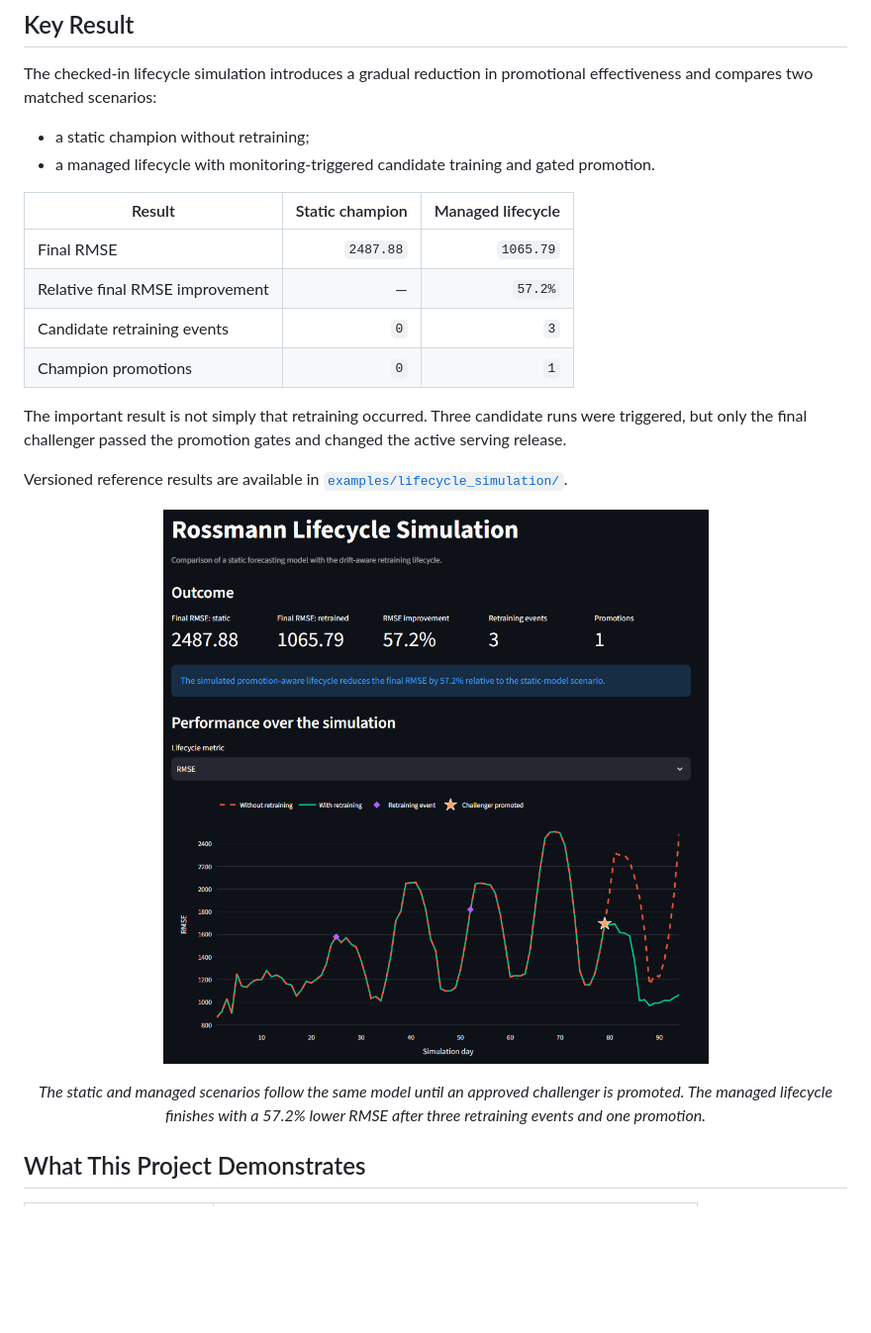
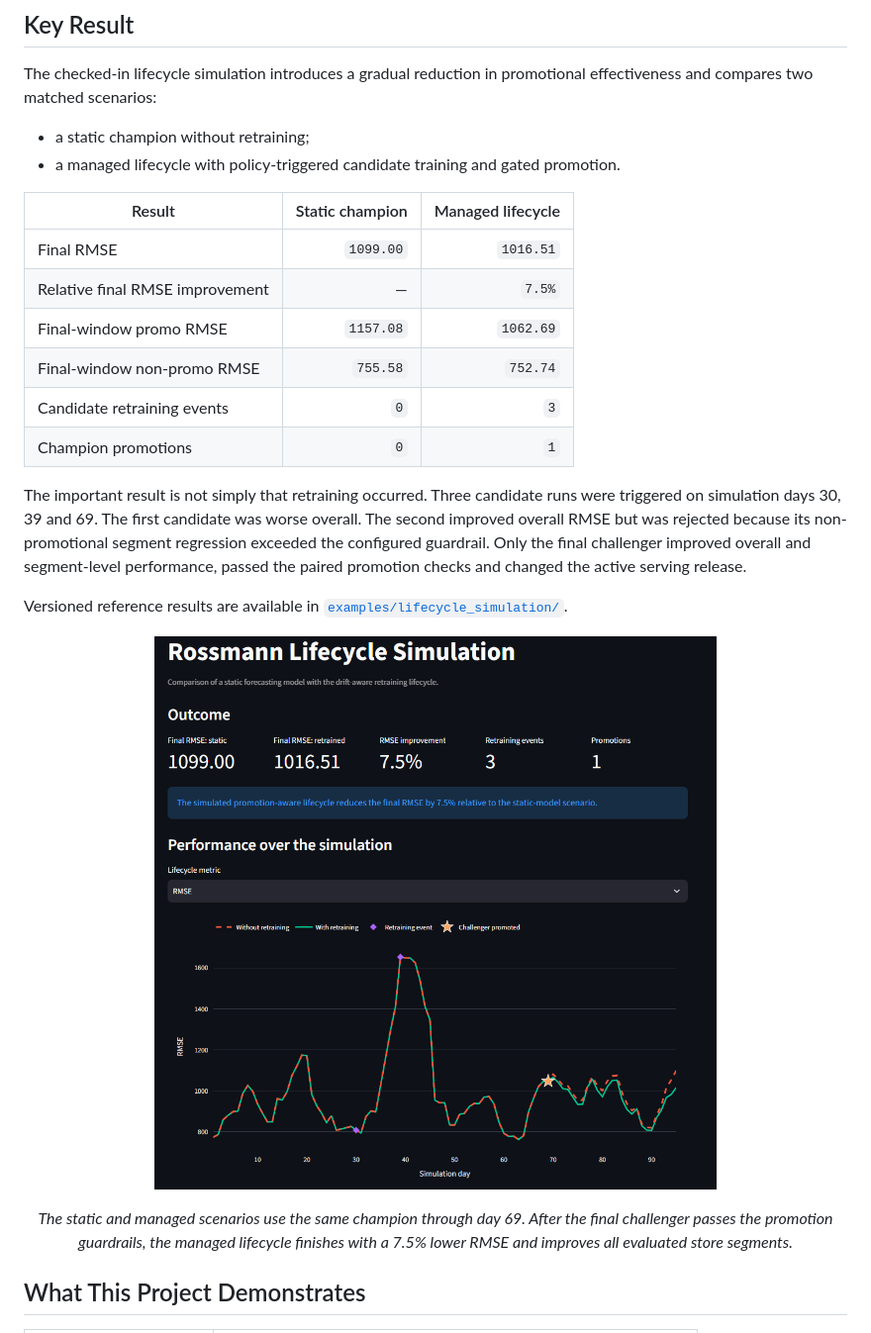
Before and after one commit to SL14-SL/mlops-sales-forecasting, a Markdown page: README.md, the part around the change. Shown at 99% size. Rendered like a GitHub page; pictures changed too: docs/images/lifecycle-simulation.png; blank space fills up the shorter version.

```diff
--- a/README.md
+++ b/README.md
@@ -43,19 +43,24 @@ The checked-in lifecycle simulation introduces a gradual reduction in
 promotional effectiveness and compares two matched scenarios:
 
 - a static champion without retraining;
-- a managed lifecycle with monitoring-triggered candidate training and gated
+- a managed lifecycle with policy-triggered candidate training and gated
   promotion.
 
 | Result | Static champion | Managed lifecycle |
 |---|---:|---:|
-| Final RMSE | `2487.88` | `1065.79` |
-| Relative final RMSE improvement | — | `57.2%` |
+| Final RMSE | `1099.00` | `1016.51` |
+| Relative final RMSE improvement | — | `7.5%` |
+| Final-window promo RMSE | `1157.08` | `1062.69` |
+| Final-window non-promo RMSE | `755.58` | `752.74` |
 | Candidate retraining events | `0` | `3` |
 | Champion promotions | `0` | `1` |
 
 The important result is not simply that retraining occurred. Three candidate
-runs were triggered, but only the final challenger passed the promotion gates
-and changed the active serving release.
+runs were triggered on simulation days 30, 39 and 69. The first candidate was
+worse overall. The second improved overall RMSE but was rejected because its
+non-promotional segment regression exceeded the configured guardrail. Only the
+final challenger improved overall and segment-level performance, passed the
+paired promotion checks and changed the active serving release.
 
 Versioned reference results are available in
 [`examples/lifecycle_simulation/`](examples/lifecycle_simulation/).
@@ -70,9 +75,10 @@ Versioned reference results are available in
 
 <p align="center">
   <em>
-    The static and managed scenarios follow the same model until an approved
-    challenger is promoted. The managed lifecycle finishes with a 57.2% lower
-    RMSE after three retraining events and one promotion.
+    The static and managed scenarios use the same champion through day 69.
+    After the final challenger passes the promotion guardrails, the managed
+    lifecycle finishes with a 7.5% lower RMSE and improves all evaluated
+    store segments.
   </em>
 </p>
 
```
Also changed, not shown: examples/lifecycle_simulation/README.md (+14 -9 lines), docs/images/lifecycle-segment-performance.png, 3 other files.
